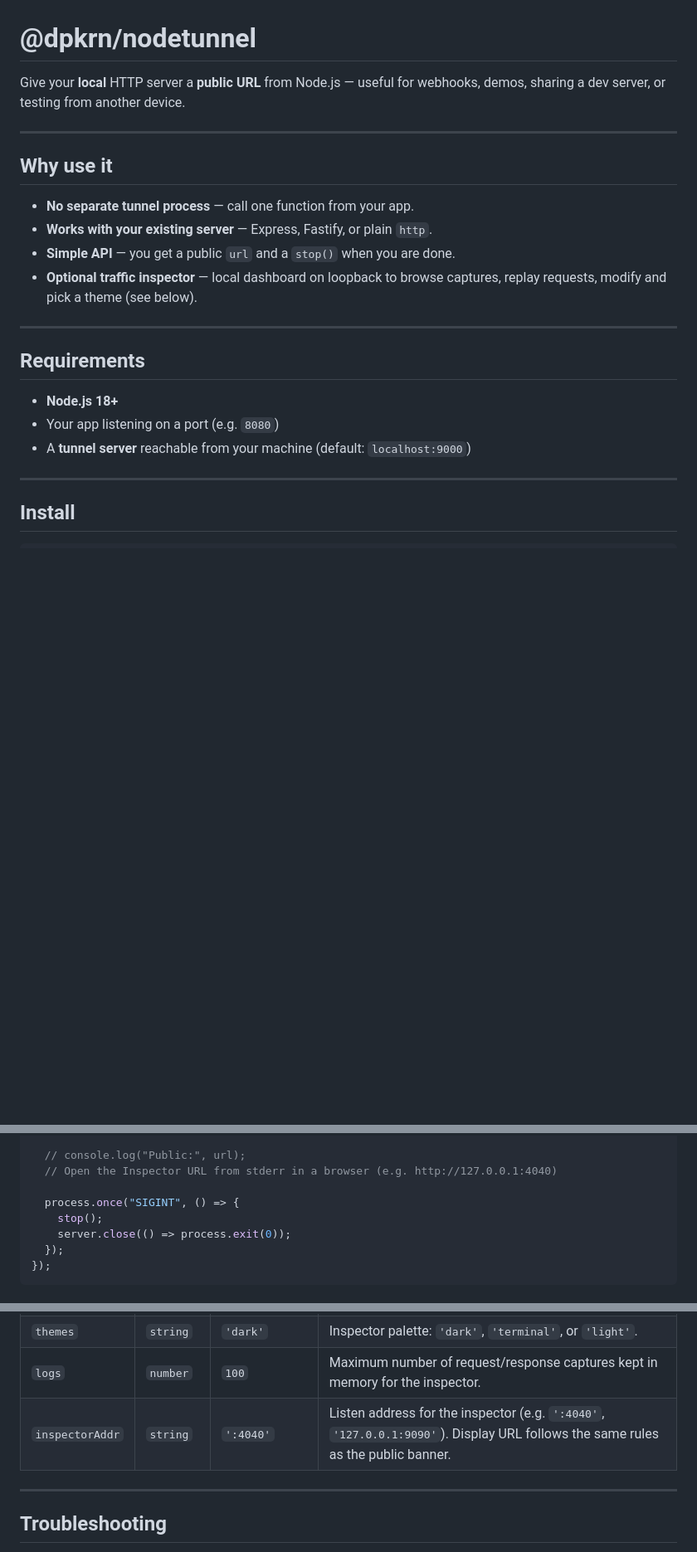
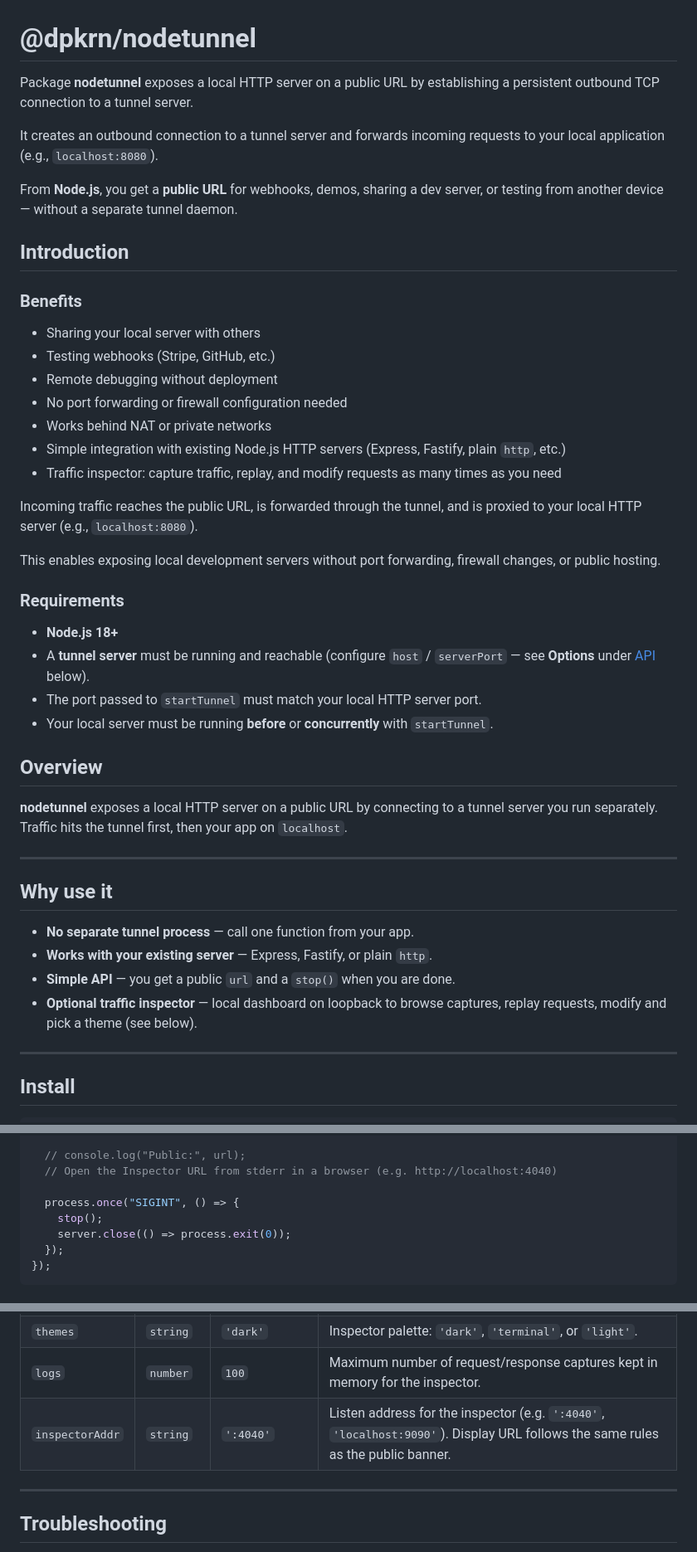
Before and after one commit to DpkRn/nodetunnel, a Markdown page: README.md, 3 parts joined by grey strips. Shown at 83% size. Drawn GitHub-style; blank space fills up the shorter version.

Commit message:
Update README to enhance clarity and detail on nodetunnel functionality
- Expanded introduction and benefits sections to better explain the purpose and advantages of using nodetunnel.
- Clarified requirements for using the package, including Node.js version and tunnel server configuration.
- Updated examples and descriptions for improved user understanding.

```diff
--- a/README.md
+++ b/README.md
@@ -1,6 +1,37 @@
 # @dpkrn/nodetunnel
 
-Give your **local** HTTP server a **public URL** from Node.js — useful for webhooks, demos, sharing a dev server, or testing from another device.
+Package **nodetunnel** exposes a local HTTP server on a public URL by establishing a persistent outbound TCP connection to a tunnel server.
+
+It creates an outbound connection to a tunnel server and forwards incoming requests to your local application (e.g., `localhost:8080`).
+
+From **Node.js**, you get a **public URL** for webhooks, demos, sharing a dev server, or testing from another device — without a separate tunnel daemon.
+
+## Introduction
+
+### Benefits
+
+- Sharing your local server with others
+- Testing webhooks (Stripe, GitHub, etc.)
+- Remote debugging without deployment
+- No port forwarding or firewall configuration needed
+- Works behind NAT or private networks
+- Simple integration with existing Node.js HTTP servers (Express, Fastify, plain `http`, etc.)
+- Traffic inspector: capture traffic, replay, and modify requests as many times as you need
+
+Incoming traffic reaches the public URL, is forwarded through the tunnel, and is proxied to your local HTTP server (e.g., `localhost:8080`).
+
+This enables exposing local development servers without port forwarding, firewall changes, or public hosting.
+
+### Requirements
+
+- **Node.js 18+**
+- A **tunnel server** must be running and reachable (configure `host` / `serverPort` — see **Options** under [API](#api) below).
+- The port passed to `startTunnel` must match your local HTTP server port.
+- Your local server must be running **before** or **concurrently** with `startTunnel`.
+
+## Overview
+
+**nodetunnel** exposes a local HTTP server on a public URL by connecting to a tunnel server you run separately. Traffic hits the tunnel first, then your app on `localhost`.
 
 ---
 
@@ -10,14 +41,6 @@ Give your **local** HTTP server a **public URL** from Node.js — useful for web
 - **Works with your existing server** — Express, Fastify, or plain `http`.
 - **Simple API** — you get a public `url` and a `stop()` when you are done.
 - **Optional traffic inspector** — local dashboard on loopback to browse captures, replay requests, modify and pick a theme (see below).
-
----
-
-## Requirements
-
-- **Node.js 18+**
-- Your app listening on a port (e.g. `8080`)
-- A **tunnel server** reachable from your machine (default: `localhost:9000`)
 
 ---
 
@@ -129,7 +152,7 @@ server.listen(PORT, async () => {
   });
 
   // console.log("Public:", url);
-  // Open the Inspector URL from stderr in a browser (e.g. http://127.0.0.1:4040)
+  // Open the Inspector URL from stderr in a browser (e.g. http://localhost:4040)
 
   process.once("SIGINT", () => {
     stop();
@@ -204,7 +227,7 @@ Errors **reject** the promise — use `try/catch`.
 | `inspector` | `boolean` | `true` | If `true`, start the local traffic inspector UI (see [Traffic inspector](#traffic-inspector-local-dashboard)). If `false`, no extra HTTP server and no Inspector line in the banner. |
 | `themes` | `string` | `'dark'` | Inspector palette: `'dark'`, `'terminal'`, or `'light'`. |
 | `logs` | `number` | `100` | Maximum number of request/response captures kept in memory for the inspector. |
-| `inspectorAddr` | `string` | `':4040'` | Listen address for the inspector (e.g. `':4040'`, `'127.0.0.1:9090'`). Display URL follows the same rules as the public banner. |
+| `inspectorAddr` | `string` | `':4040'` | Listen address for the inspector (e.g. `':4040'`, `'localhost:9090'`). Display URL follows the same rules as the public banner. |
 
 ---
 
```
